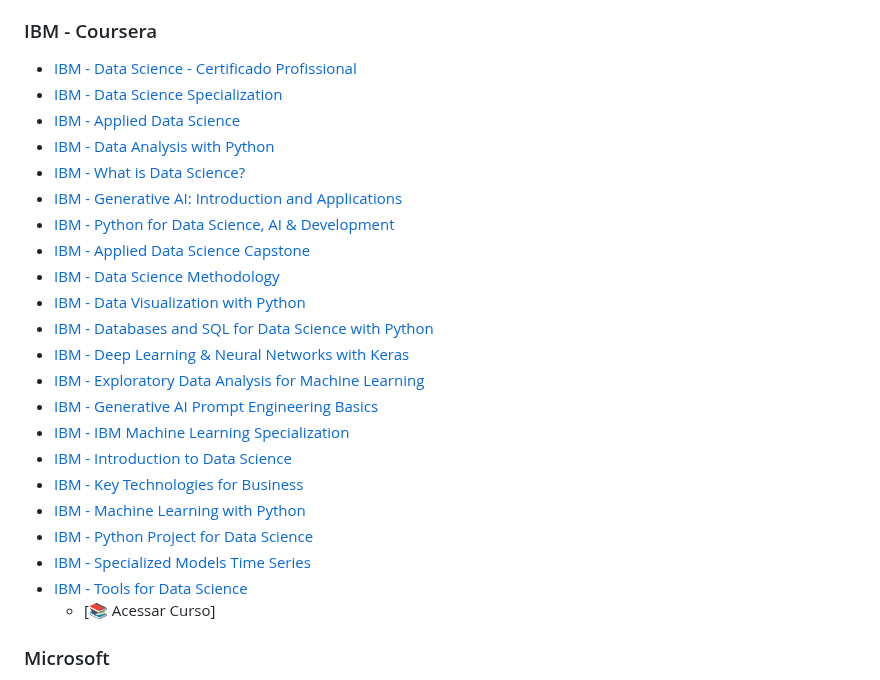
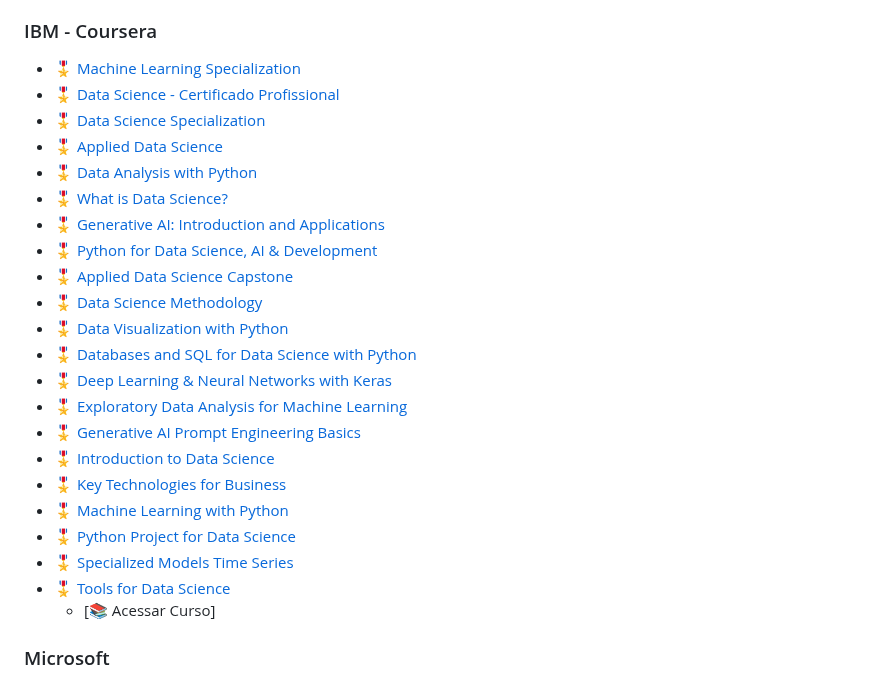
Before and after one commit to renatomenendes/renatomenendes, a Markdown page: README.md, the part around one of its changes. Rendered like a GitHub page.

Commit message:
Update README.md
Machine Learning Specialization

```diff
--- a/README.md
+++ b/README.md
@@ -90,27 +90,27 @@ Em resumo, estou comprometido em conduzir a transformação digital, impulsionan
   * [📚 Acessar Curso]
 
 ### IBM - Coursera
-- [IBM - Data Science - Certificado Profissional](Diplomas_Cursos/01-Cousera/IBM%20-%20Data%20Science%20-%20Coursera%20-%20RW7XNB778QZT.pdf)
-- [IBM - Data Science Specialization](Diplomas_Cursos/01-Cousera/IBM%20-%20Data%20Science%20Specialization%20-%20Coursera%20-%20RW7XNB778QZT.pdf)
-- [IBM - Applied Data Science](Diplomas_Cursos/01-Cousera/IBM%20-%20Applied%20Data%20Science%20-%20Coursera%20-%206SXMWARGTD8W.pdf)
-- [IBM - Data Analysis with Python](Diplomas_Cursos/01-Cousera/IBM%20-%20Coursera%20-%20TVG3NWUQM9LU.pdf)
-- [IBM - What is Data Science?](Diplomas_Cursos/01-Cousera/IBM%20-%20Coursera%20-%20UEEVDC47Y6C4.pdf)
-- [IBM - Generative AI: Introduction and Applications](Diplomas_Cursos/01-Cousera/IBM%20-%20Coursera%20-%20W95PJMD4PQGV.pdf)
-- [IBM - Python for Data Science, AI & Development](Diplomas_Cursos/01-Cousera/IBM%20-%20Coursera%20-%20WUGYAJB43XQR.pdf)
-- [IBM - Applied Data Science Capstone](Diplomas_Cursos/01-Cousera/IBM%20-%20Coursera%20-%20Y8FBL92PRMUA.pdf)
-- [IBM - Data Science Methodology](Diplomas_Cursos/01-Cousera/IBM%20-%20Data%20Science%20Methodology%20-%20Coursera%20-%20JYE9XSNAJMVU.pdf)
-- [IBM - Data Visualization with Python](Diplomas_Cursos/01-Cousera/IBM%20-%20Data%20Visualization%20with%20Python%20-%20Coursera%20-%20NUQS3UKZJK4V.pdf)
-- [IBM - Databases and SQL for Data Science with Python](Diplomas_Cursos/01-Cousera/IBM%20-%20Databases%20and%20SQL%20for%20Data%20Science%20with%20Python%20-%20Coursera%20-%203LKHYTFUH6C5.pdf)
-- [IBM - Deep Learning & Neural Networks with Keras](Diplomas_Cursos/01-Cousera/IBM%20-%20Deep%20Learning%20&%20Neural%20Networks%20with%20Keras%20-%20Coursera%20-%208AZEOCZHWJJ5.pdf)
-- [IBM - Exploratory Data Analysis for Machine Learning](Diplomas_Cursos/01-Cousera/IBM%20-%20Exploratory%20Data%20Analysis%20for%20Machine%20Learning%20-%20Coursera%20-%20B45395HPAQJR.pdf)
-- [IBM - Generative AI Prompt Engineering Basics](Diplomas_Cursos/01-Cousera/IBM%20-%20Generative%20AI%20Prompt%20Engineering%20Basics%20-%20Coursera%20-%20K6WGFHJ6DCCZ.pdf)
-- [IBM - IBM Machine Learning Specialization](Diplomas_Cursos/01-Cousera/IBM%20-%20IBM%20Machine%20Learning%20Specialization%20-%20Coursera%20-%20EWCJ6GYNM3TX.pdf)
-- [IBM - Introduction to Data Science](Diplomas_Cursos/01-Cousera/IBM%20-%20Introduction%20to%20Data%20Science%20-%20Coursera%20-%20NVGZGC854KTG.pdf)
-- [IBM - Key Technologies for Business](Diplomas_Cursos/01-Cousera/IBM%20-%20Key%20Technologies%20for%20Business%20-%20Coursera%20-%207EHEZDZV96TR.pdf)
-- [IBM - Machine Learning with Python](Diplomas_Cursos/01-Cousera/IBM%20-%20Machine%20Learning%20with%20Python%20-%20Coursera%20-%20A4AJWTVYUM79.pdf)
-- [IBM - Python Project for Data Science](Diplomas_Cursos/01-Cousera/IBM%20-%20Python%20Project%20for%20Data%20Science%20-%20Coursera%20-%20HVSDS45U6Q9Q.pdf)
-- [IBM - Specialized Models Time Series](Diplomas_Cursos/01-Cousera/IBM%20-%20Specialized%20Models%20Time%20Series%20-%20Coursera%20-%20HWNJ6BG5TG6G.pdf)
-- [IBM - Tools for Data Science](Diplomas_Cursos/01-Cousera/IBM%20-%20Tools%20for%20Data%20Science%20-%20Coursera%20-%2039PZ4UWDKXZU.pdf)
+* [🎖️ Machine Learning Specialization](Diplomas_Cursos/01-Cousera/IBM%20-%20IBM%20Machine%20Learning%20Specialization%20-%20Coursera%20-%20EWCJ6GYNM3TX.pdf)
+* [🎖️ Data Science - Certificado Profissional](Diplomas_Cursos/01-Cousera/IBM%20-%20Data%20Science%20-%20Coursera%20-%20RW7XNB778QZT.pdf)
+* [🎖️ Data Science Specialization](Diplomas_Cursos/01-Cousera/IBM%20-%20Data%20Science%20Specialization%20-%20Coursera%20-%20RW7XNB778QZT.pdf)
+* [🎖️ Applied Data Science](Diplomas_Cursos/01-Cousera/IBM%20-%20Applied%20Data%20Science%20-%20Coursera%20-%206SXMWARGTD8W.pdf)
+* [🎖️ Data Analysis with Python](Diplomas_Cursos/01-Cousera/IBM%20-%20Coursera%20-%20TVG3NWUQM9LU.pdf)
+* [🎖️ What is Data Science?](Diplomas_Cursos/01-Cousera/IBM%20-%20Coursera%20-%20UEEVDC47Y6C4.pdf)
+* [🎖️ Generative AI: Introduction and Applications](Diplomas_Cursos/01-Cousera/IBM%20-%20Coursera%20-%20W95PJMD4PQGV.pdf)
+* [🎖️ Python for Data Science, AI & Development](Diplomas_Cursos/01-Cousera/IBM%20-%20Coursera%20-%20WUGYAJB43XQR.pdf)
+* [🎖️ Applied Data Science Capstone](Diplomas_Cursos/01-Cousera/IBM%20-%20Coursera%20-%20Y8FBL92PRMUA.pdf)
+* [🎖️ Data Science Methodology](Diplomas_Cursos/01-Cousera/IBM%20-%20Data%20Science%20Methodology%20-%20Coursera%20-%20JYE9XSNAJMVU.pdf)
+* [🎖️ Data Visualization with Python](Diplomas_Cursos/01-Cousera/IBM%20-%20Data%20Visualization%20with%20Python%20-%20Coursera%20-%20NUQS3UKZJK4V.pdf)
+* [🎖️ Databases and SQL for Data Science with Python](Diplomas_Cursos/01-Cousera/IBM%20-%20Databases%20and%20SQL%20for%20Data%20Science%20with%20Python%20-%20Coursera%20-%203LKHYTFUH6C5.pdf)
+* [🎖️ Deep Learning & Neural Networks with Keras](Diplomas_Cursos/01-Cousera/IBM%20-%20Deep%20Learning%20&%20Neural%20Networks%20with%20Keras%20-%20Coursera%20-%208AZEOCZHWJJ5.pdf)
+* [🎖️ Exploratory Data Analysis for Machine Learning](Diplomas_Cursos/01-Cousera/IBM%20-%20Exploratory%20Data%20Analysis%20for%20Machine%20Learning%20-%20Coursera%20-%20B45395HPAQJR.pdf)
+* [🎖️ Generative AI Prompt Engineering Basics](Diplomas_Cursos/01-Cousera/IBM%20-%20Generative%20AI%20Prompt%20Engineering%20Basics%20-%20Coursera%20-%20K6WGFHJ6DCCZ.pdf)
+* [🎖️ Introduction to Data Science](Diplomas_Cursos/01-Cousera/IBM%20-%20Introduction%20to%20Data%20Science%20-%20Coursera%20-%20NVGZGC854KTG.pdf)
+* [🎖️ Key Technologies for Business](Diplomas_Cursos/01-Cousera/IBM%20-%20Key%20Technologies%20for%20Business%20-%20Coursera%20-%207EHEZDZV96TR.pdf)
+* [🎖️ Machine Learning with Python](Diplomas_Cursos/01-Cousera/IBM%20-%20Machine%20Learning%20with%20Python%20-%20Coursera%20-%20A4AJWTVYUM79.pdf)
+* [🎖️ Python Project for Data Science](Diplomas_Cursos/01-Cousera/IBM%20-%20Python%20Project%20for%20Data%20Science%20-%20Coursera%20-%20HVSDS45U6Q9Q.pdf)
+* [🎖️ Specialized Models Time Series](Diplomas_Cursos/01-Cousera/IBM%20-%20Specialized%20Models%20Time%20Series%20-%20Coursera%20-%20HWNJ6BG5TG6G.pdf)
+* [🎖️ Tools for Data Science](Diplomas_Cursos/01-Cousera/IBM%20-%20Tools%20for%20Data%20Science%20-%20Coursera%20-%2039PZ4UWDKXZU.pdf)
   * [📚 Acessar Curso]
 
 ### Microsoft
```
Also changed, not shown: other parts of README.md (+18 -18 lines).
